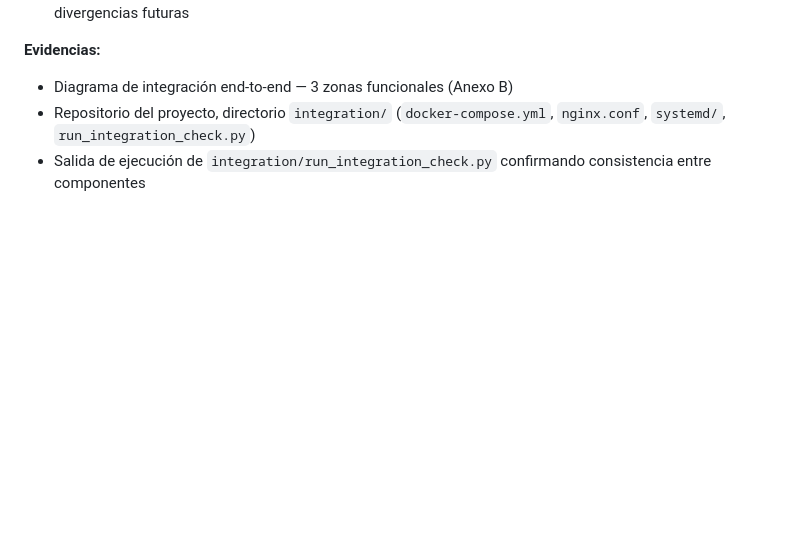
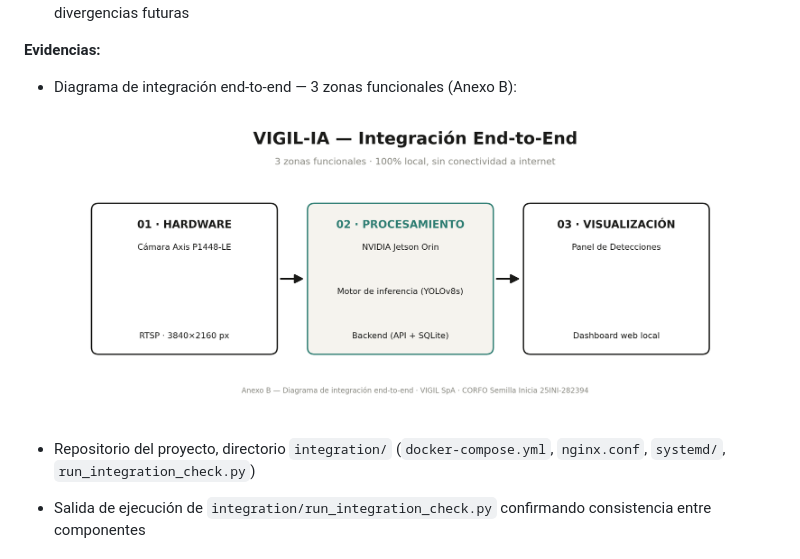
Before and after one commit to mavillal/vigilia-ia, a Markdown page: docs/VIGIL-IA_Capitulo_3.5_Integracion_Componentes.md, the part around the change. Drawn GitHub-style; pictures changed too: docs/assets/VIGIL-IA_Anexo_B_Diagrama_Integracion.png (added); blank space fills up the shorter version.

Commit message:
docs: Anexo B — diagrama de integración end-to-end (3 zonas funcionales)

```diff
--- a/docs/VIGIL-IA_Capitulo_3.5_Integracion_Componentes.md
+++ b/docs/VIGIL-IA_Capitulo_3.5_Integracion_Componentes.md
@@ -25,6 +25,9 @@ Se implementaron dos rutas de despliegue equivalentes: (a) mediante contenedores
 
 **Evidencias:**
 
-- Diagrama de integración end-to-end — 3 zonas funcionales (Anexo B)
+- Diagrama de integración end-to-end — 3 zonas funcionales (Anexo B):
+
+  ![Anexo B — Diagrama de integración end-to-end](./assets/VIGIL-IA_Anexo_B_Diagrama_Integracion.png)
+
 - Repositorio del proyecto, directorio `integration/` (`docker-compose.yml`, `nginx.conf`, `systemd/`, `run_integration_check.py`)
 - Salida de ejecución de `integration/run_integration_check.py` confirmando consistencia entre componentes
```
